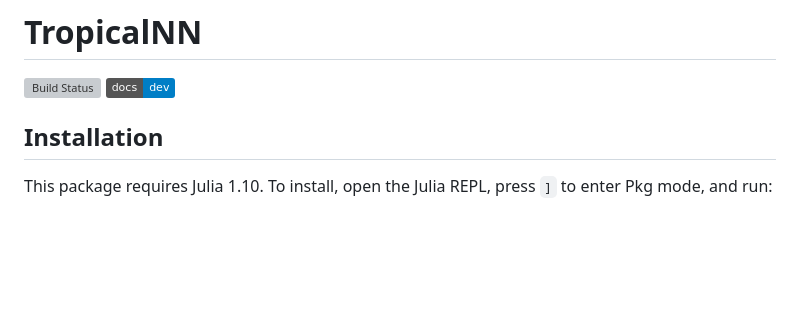
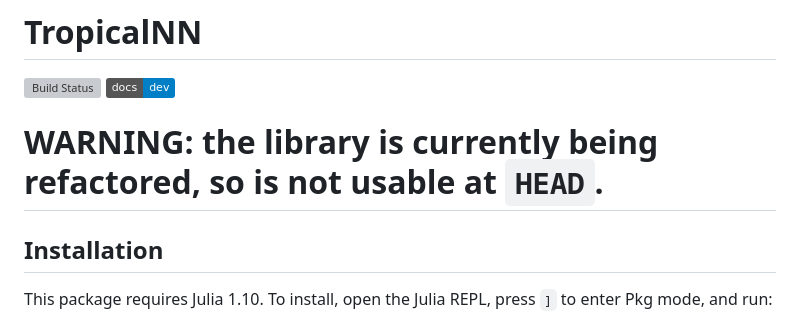
Before and after one commit to Paul-Lez/TropicalNN.jl, a Markdown page: README.md, the part around the change. Drawn GitHub-style; badges without logos; blank space fills up the shorter version; grey boxes are pictures that could not be loaded.

Commit message:
add warning about ongoing refactor to README (#16)

```diff
--- a/README.md
+++ b/README.md
@@ -2,6 +2,8 @@
 
 [![Build Status](https://github.com/Paul-Lez/TropicalNN.jl/actions/workflows/CI.yml/badge.svg?branch=main)](https://github.com/Paul-Lez/TropicalNN.jl/actions/workflows/CI.yml?query=branch%3Amain)
 [![Docs](https://img.shields.io/badge/docs-dev-blue.svg)](https://paul-lez.github.io/TropicalNN.jl/dev/)
+
+# WARNING: the library is currently being refactored, so is not usable at `HEAD`.
 
 ## Installation
 
```
